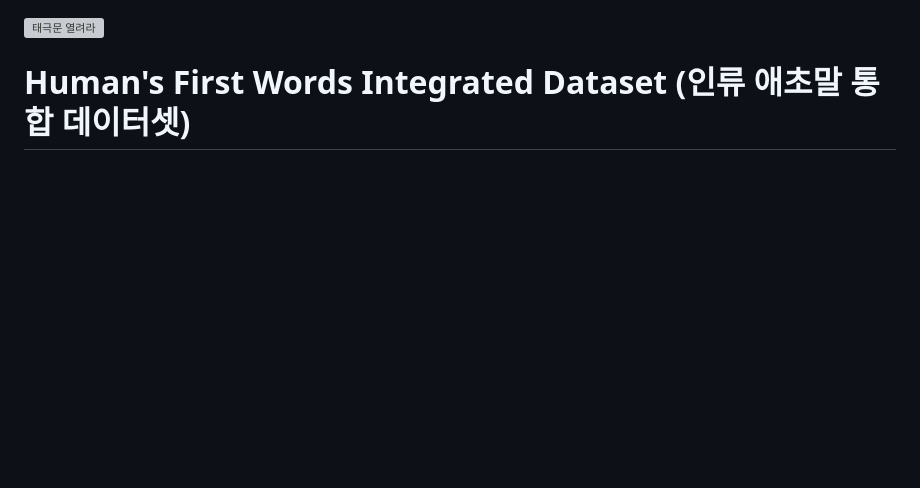
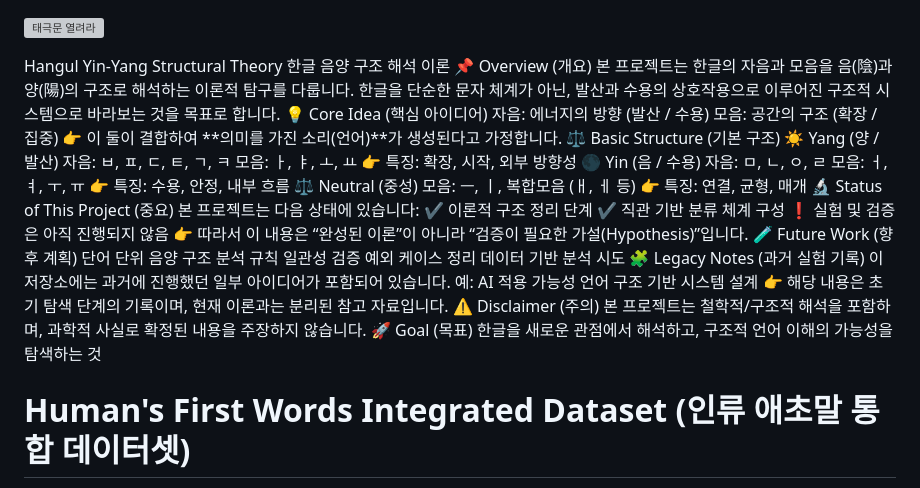
Before and after one commit to shinminsu11/human-first-words, a Markdown page: README.md, the part around the change. Rendered like a GitHub page; blank space fills up the shorter version; grey boxes are pictures that could not be loaded.

```diff
--- a/README.md
+++ b/README.md
@@ -1,4 +1,58 @@
 ![태극문 열려라](태극문%20열려라.png)
+
+
+
+Hangul Yin-Yang Structural Theory
+한글 음양 구조 해석 이론
+📌 Overview (개요)
+본 프로젝트는
+한글의 자음과 모음을 음(陰)과 양(陽)의 구조로 해석하는 이론적 탐구를 다룹니다.
+한글을 단순한 문자 체계가 아닌,
+발산과 수용의 상호작용으로 이루어진 구조적 시스템으로 바라보는 것을 목표로 합니다.
+💡 Core Idea (핵심 아이디어)
+자음: 에너지의 방향 (발산 / 수용)
+모음: 공간의 구조 (확장 / 집중)
+👉 이 둘이 결합하여
+**의미를 가진 소리(언어)**가 생성된다고 가정합니다.
+⚖️ Basic Structure (기본 구조)
+☀️ Yang (양 / 발산)
+자음: ㅂ, ㅍ, ㄷ, ㅌ, ㄱ, ㅋ
+모음: ㅏ, ㅑ, ㅗ, ㅛ
+👉 특징: 확장, 시작, 외부 방향성
+🌑 Yin (음 / 수용)
+자음: ㅁ, ㄴ, ㅇ, ㄹ
+모음: ㅓ, ㅕ, ㅜ, ㅠ
+👉 특징: 수용, 안정, 내부 흐름
+⚖️ Neutral (중성)
+모음: ㅡ, ㅣ, 복합모음 (ㅐ, ㅔ 등)
+👉 특징: 연결, 균형, 매개
+🔬 Status of This Project (중요)
+본 프로젝트는 다음 상태에 있습니다:
+✔ 이론적 구조 정리 단계
+✔ 직관 기반 분류 체계 구성
+❗ 실험 및 검증은 아직 진행되지 않음
+👉 따라서 이 내용은
+“완성된 이론”이 아니라
+“검증이 필요한 가설(Hypothesis)”입니다.
+🧪 Future Work (향후 계획)
+단어 단위 음양 구조 분석
+규칙 일관성 검증
+예외 케이스 정리
+데이터 기반 분석 시도
+🧩 Legacy Notes (과거 실험 기록)
+이 저장소에는 과거에 진행했던 일부 아이디어가 포함되어 있습니다.
+예:
+AI 적용 가능성
+언어 구조 기반 시스템 설계
+👉 해당 내용은
+초기 탐색 단계의 기록이며,
+현재 이론과는 분리된 참고 자료입니다.
+⚠️ Disclaimer (주의)
+본 프로젝트는 철학적/구조적 해석을 포함하며,
+과학적 사실로 확정된 내용을 주장하지 않습니다.
+🚀 Goal (목표)
+한글을 새로운 관점에서 해석하고,
+구조적 언어 이해의 가능성을 탐색하는 것
 
 
 
```
